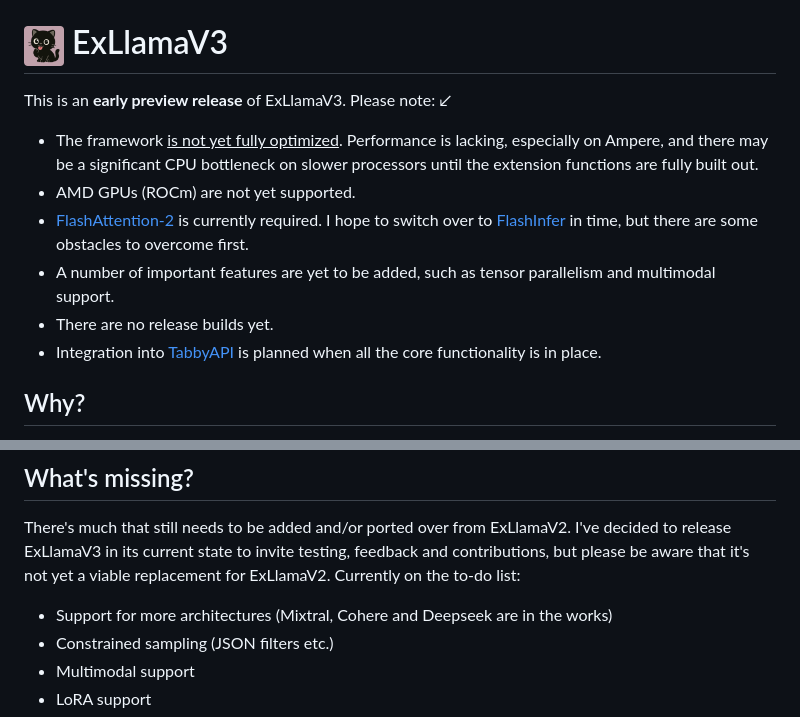
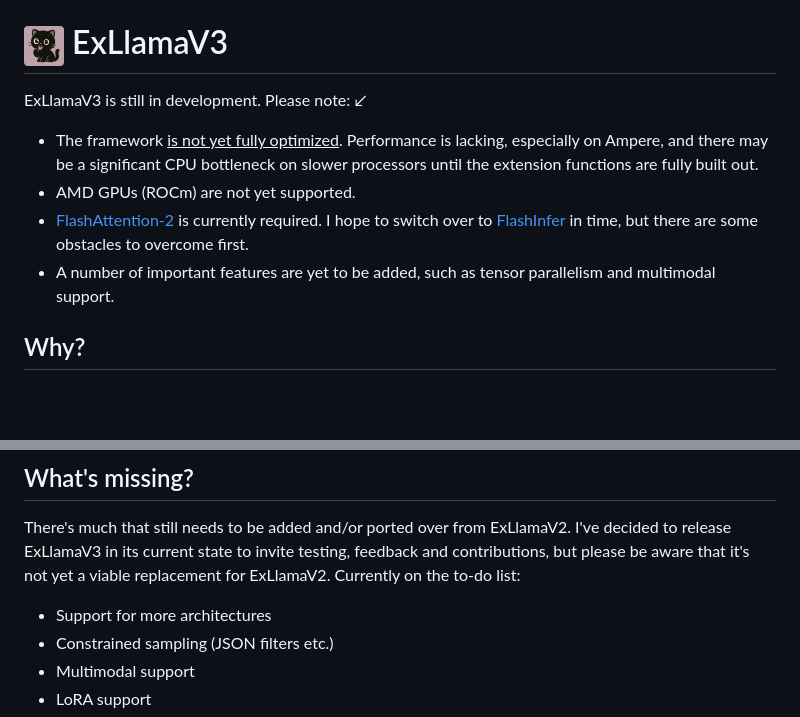
Before and after one commit to turboderp-org/exllamav3, a Markdown page: README.md, 2 parts joined by grey strips. GitHub-like rendering; blank space fills up the shorter version.

```diff
--- a/README.md
+++ b/README.md
@@ -1,14 +1,12 @@
 
 # <img src="doc/cat.png" width="40"> ExLlamaV3
 
-This is an **early preview release** of ExLlamaV3. Please note: ↙
+ExLlamaV3 is still in development. Please note: ↙
 
 - The framework <u>is not yet fully optimized</u>. Performance is lacking, especially on Ampere, and there may be a significant CPU bottleneck on slower processors until the extension functions are fully built out.
 - AMD GPUs (ROCm) are not yet supported.
 - [FlashAttention-2](https://github.com/Dao-AILab/flash-attention) is currently required. I hope to switch over to [FlashInfer](https://github.com/flashinfer-ai/flashinfer/tree/main) in time, but there are some obstacles to overcome first.
 - A number of important features are yet to be added, such as tensor parallelism and multimodal support.
-- There are no release builds yet.
-- Integration into [TabbyAPI](https://github.com/theroyallab/tabbyAPI/) is planned when all the core functionality is in place.
 
 ## Why?
 
@@ -22,7 +20,7 @@ Additionally, ExLlamaV2 is largely designed to run in a single process and CUDA
 
 There's much that still needs to be added and/or ported over from ExLlamaV2. I've decided to release ExLlamaV3 in its current state to invite testing, feedback and contributions, but please be aware that it's not yet a viable replacement for ExLlamaV2. Currently on the to-do list:
 
-- Support for more architectures (Mixtral, Cohere and Deepseek are in the works)
+- Support for more architectures
 - Constrained sampling (JSON filters etc.)
 - Multimodal support
 - LoRA support
```
